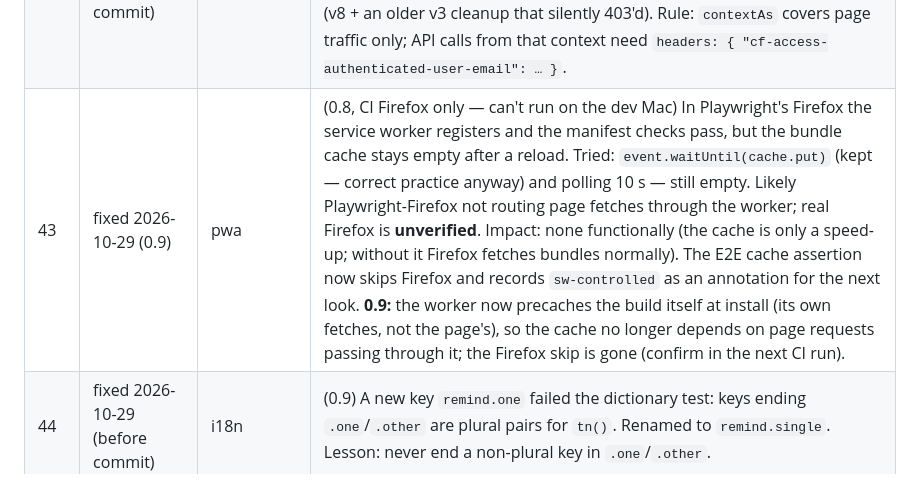
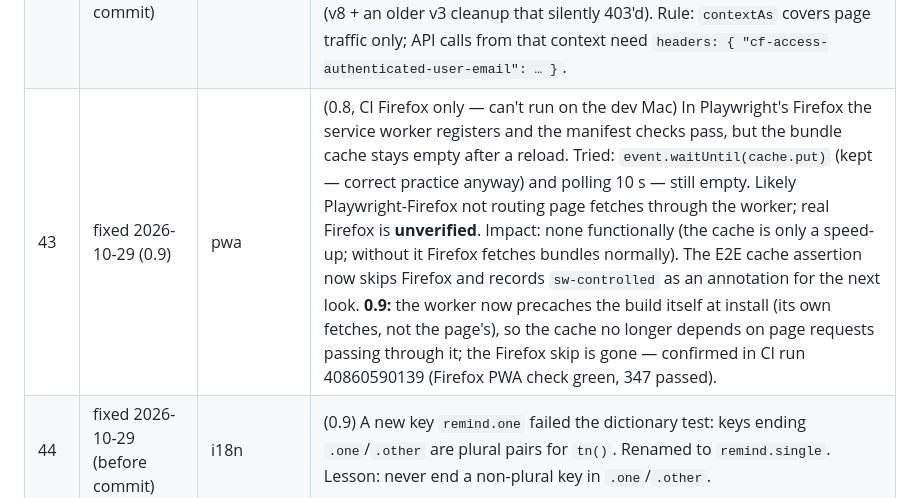
Before and after one commit to bankierubybank/share, a Markdown page: docs/ISSUES.md, the part around the change. GitHub-like rendering.

Commit message:
docs: Firefox bundle cache confirmed in CI (ISSUES #43)
Co-Authored-By: Claude Opus 5.5 <noreply@anthropic.com>

```diff
--- a/docs/ISSUES.md
+++ b/docs/ISSUES.md
@@ -42,7 +42,7 @@
 | 40 | fixed 2026-10-28 (before commit) | test/design | First prod run of 0.7 (af6baa26): 22 security tests got 429 from the **API** limit (600/min) — since 0.5 prod answers fast enough that the security suite sends >600 requests a minute as the one service token. Cleanup hooks were throttled too → 9 test trips left. Fix: service tokens skip **all** limits unless a test opts in (`src/lib/ratelimit.ts`); people keep both. Same lesson as #37, one level up: size limits against the real test suite's rate, not a guess. |
 | 41 | note | env | (2026-10-29) After a restart the shell's `node` resolved to `/usr/local/bin/node` **v16** (no global `fetch`; too old for wrangler) instead of nvm's v24. Put `~/.nvm/versions/node/v24.18.1/bin` first on `PATH` (or `nvm use 24`) before `npm run test:local` / scripts. |
 | 42 | fixed 2026-10-29 (before commit) | test | (0.8) 4 unrelated E2E tests failed only in the full run ("Not saved: group not found"): the new v8 home test cleaned up with `ctx.request`, which **does not** go through `ctx.route()` — so `contextAs()`'s identity header was missing and it ran as the shared `dev@example.com`, deleting every test's trips mid-run. Fix: pass the identity header explicitly on `ctx.request` calls (v8 + an older v3 cleanup that silently 403'd). Rule: `contextAs` covers page traffic only; API calls from that context need `headers: { "cf-access-authenticated-user-email": … }`. |
-| 43 | fixed 2026-10-29 (0.9) | pwa | (0.8, CI Firefox only — can't run on the dev Mac) In Playwright's Firefox the service worker registers and the manifest checks pass, but the bundle cache stays empty after a reload. Tried: `event.waitUntil(cache.put)` (kept — correct practice anyway) and polling 10 s — still empty. Likely Playwright-Firefox not routing page fetches through the worker; real Firefox is **unverified**. Impact: none functionally (the cache is only a speed-up; without it Firefox fetches bundles normally). The E2E cache assertion now skips Firefox and records `sw-controlled` as an annotation for the next look. **0.9:** the worker now precaches the build itself at install (its own fetches, not the page's), so the cache no longer depends on page requests passing through it; the Firefox skip is gone (confirm in the next CI run). |
+| 43 | fixed 2026-10-29 (0.9) | pwa | (0.8, CI Firefox only — can't run on the dev Mac) In Playwright's Firefox the service worker registers and the manifest checks pass, but the bundle cache stays empty after a reload. Tried: `event.waitUntil(cache.put)` (kept — correct practice anyway) and polling 10 s — still empty. Likely Playwright-Firefox not routing page fetches through the worker; real Firefox is **unverified**. Impact: none functionally (the cache is only a speed-up; without it Firefox fetches bundles normally). The E2E cache assertion now skips Firefox and records `sw-controlled` as an annotation for the next look. **0.9:** the worker now precaches the build itself at install (its own fetches, not the page's), so the cache no longer depends on page requests passing through it; the Firefox skip is gone — confirmed in CI run 40860590139 (Firefox PWA check green, 347 passed). |
 | 44 | fixed 2026-10-29 (before commit) | i18n | (0.9) A new key `remind.one` failed the dictionary test: keys ending `.one`/`.other` are plural pairs for `tn()`. Renamed to `remind.single`. Lesson: never end a non-plural key in `.one`/`.other`. |
 | 45 | fixed 2026-10-29 (before commit) | offline | (0.9) The offline E2E found Add bill doing nothing when the connection dropped before the first Add: the bill dialog is a lazy chunk and wasn't loaded yet (no service worker in that test). The trip page now prefetches the chunk ~0.5 s after it renders; with the worker the chunk is precached anyway. |
 | 46 | fixed 2026-10-29 (before commit) | race | (0.9, first prod run, iPhone) Delete a comment, close the bill, reopen it at once: the comment was back. Not lost — the DELETE (a slow prod D1 write) was still on its way and the reopened dialog listed comments first. A reopened dialog now waits for that bill's in-flight comment deletes. The E2E holds the DELETE 1.5 s so it reproduces locally (fails without the fix). |
```
Also changed, not shown: docs/PROGRESS.md (+1 -1 lines).
